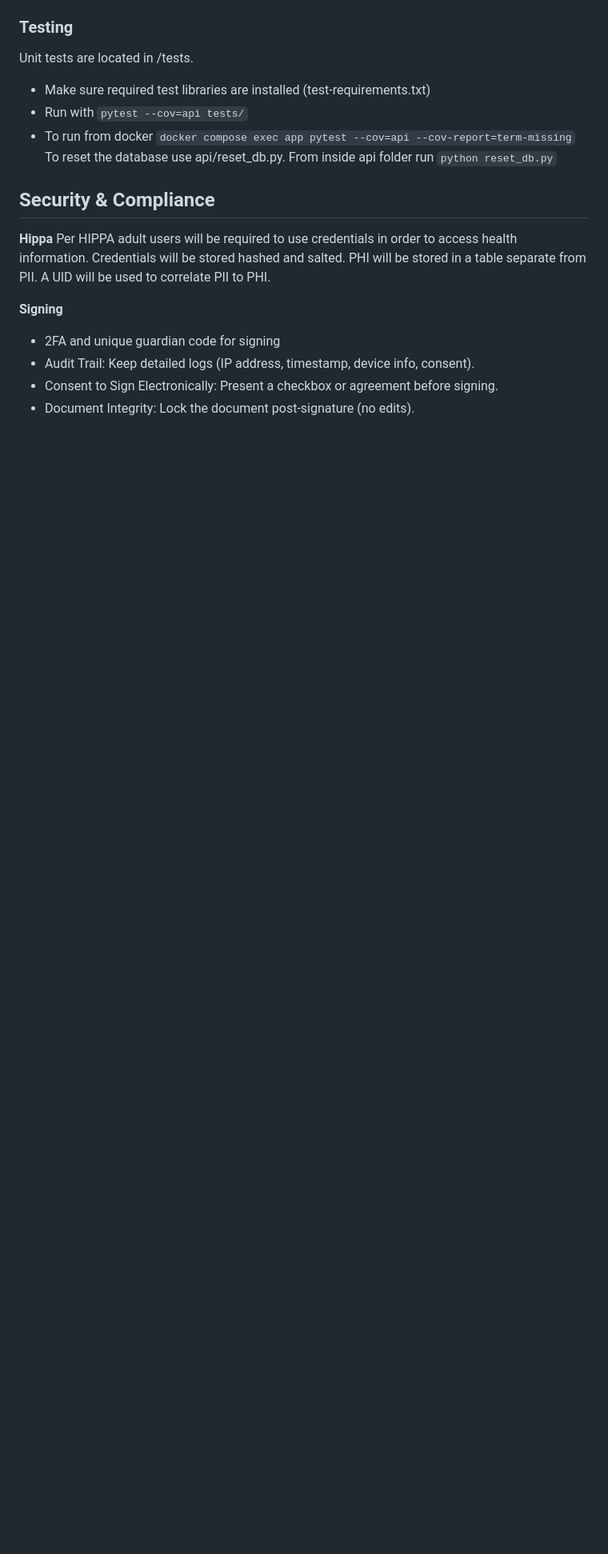
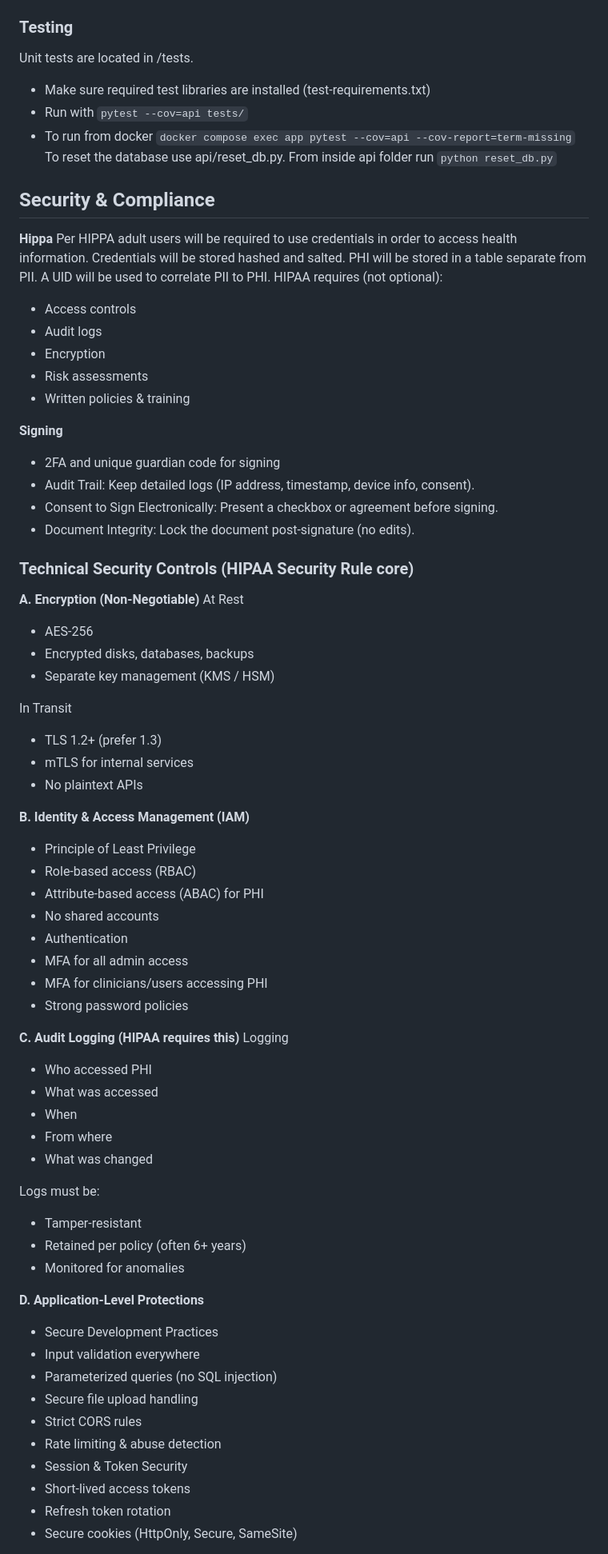
Before and after one commit to inquibis/youth-permission-tracker, a Markdown page: README.md, the part around one of its changes. Shown at 80% size. GitHub-like rendering; blank space fills up the shorter version.

Commit message:
Enhance security and compliance details in README
Expanded the security and compliance section to include detailed technical controls and administrative safeguards required for HIPAA compliance.

```diff
--- a/README.md
+++ b/README.md
@@ -42,9 +42,63 @@ To reset the database use api/reset_db.py.  From inside api folder run `python r
 ## Security & Compliance
 **Hippa**
 Per HIPPA adult users will be required to use credentials in order to access health information.  Credentials will be stored hashed and salted.  PHI will be stored in a table separate from PII.  A UID will be used to correlate PII to PHI.
+HIPAA requires (not optional):
+* Access controls
+* Audit logs
+* Encryption
+* Risk assessments
+* Written policies & training
 
 **Signing**
 - 2FA and unique guardian code for signing
 - Audit Trail: Keep detailed logs (IP address, timestamp, device info, consent).
 - Consent to Sign Electronically: Present a checkbox or agreement before signing.
 - Document Integrity: Lock the document post-signature (no edits).
+
+### Technical Security Controls (HIPAA Security Rule core)
+**A. Encryption (Non-Negotiable)**
+At Rest
+* AES-256
+* Encrypted disks, databases, backups
+* Separate key management (KMS / HSM)
+
+In Transit
+* TLS 1.2+ (prefer 1.3)
+* mTLS for internal services
+* No plaintext APIs
+
+**B. Identity & Access Management (IAM)**
+* Principle of Least Privilege
+* Role-based access (RBAC)
+* Attribute-based access (ABAC) for PHI
+* No shared accounts
+* Authentication
+* MFA for all admin access
+* MFA for clinicians/users accessing PHI
+* Strong password policies
+
+**C. Audit Logging (HIPAA requires this)**
+Logging
+* Who accessed PHI
+* What was accessed
+* When
+* From where
+* What was changed
+
+Logs must be:
+* Tamper-resistant
+* Retained per policy (often 6+ years)
+* Monitored for anomalies
+
+**D. Application-Level Protections**
+* Secure Development Practices
+* Input validation everywhere
+* Parameterized queries (no SQL injection)
+* Secure file upload handling
+* Strict CORS rules
+* Rate limiting & abuse detection
+* Session & Token Security
+* Short-lived access tokens
+* Refresh token rotation
+* Secure cookies (HttpOnly, Secure, SameSite)
+
```
Also changed, not shown: other parts of README.md (+69 -0 lines).
